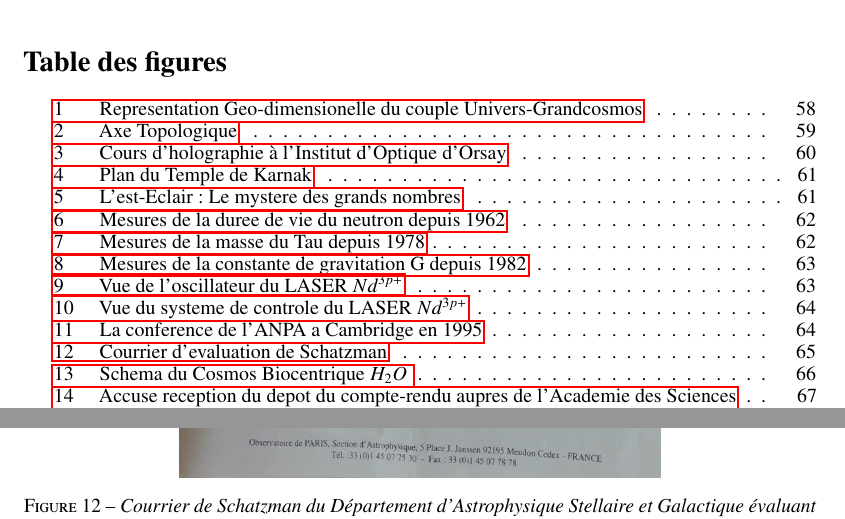
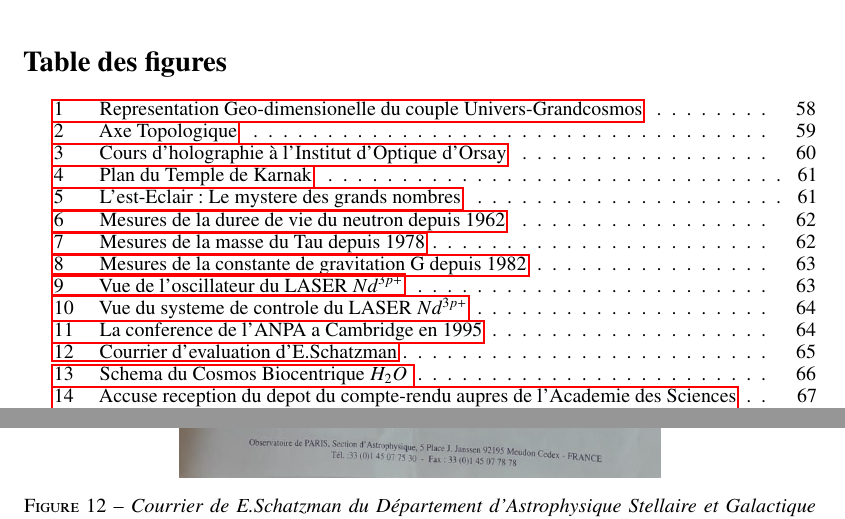
Before and after one commit to hol137/retour-au-cosmos, a LaTeX document (test.tex): two parts of pages 57 and 65 of 72, joined at a grey line, cut so that both start at the same text. Compiled offline with pdfLaTeX.

Commit message:
Update test.tex

```diff
--- a/test.tex
+++ b/test.tex
@@ -2051,12 +2049,10 @@ Petit glossaire des expressions et termes utilisés dans cet essai.
 \end{figure}
 
 
-
 \begin{figure}
 \centering
-%%\includegraphics[width=14.5cm,height=8.6cm]{./figures/Nd3PlusGlassLASER-paper-1973.jpg}
 \includegraphics[width=8.5cm,height=14.5cm]{./figures/schatzmann.png}
-\caption[Courrier d'evaluation de Schatzman]{\textit{Courrier de Schatzman du Département d'Astrophysique Stellaire et Galactique évaluant le rapport sur la cosmologie de Francis M. Sanchez} - 9 Nov 2000.}
+\caption[Courrier d'evaluation d'E.Schatzman]{\textit{Courrier de E.Schatzman du Département d'Astrophysique Stellaire et Galactique évaluant le rapport sur la cosmologie de Francis M. Sanchez} - 9 Nov 2000.}
 \label{fig:12:figure12}
 \end{figure}
 
```
Also changed, not shown: test.tex (2 more changed lines).
